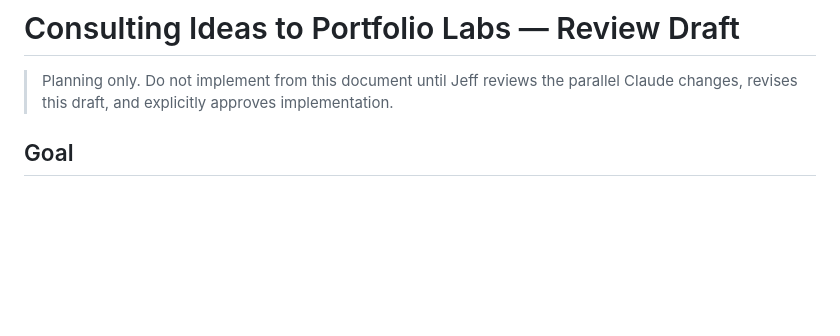
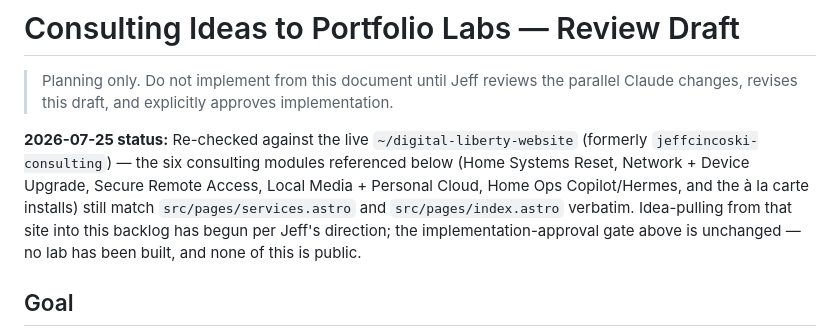
Before and after one commit to machinageist/mg-server, a Markdown page: docs/plans/2026-07-12-consulting-to-portfolio-labs.md, the part around the change. Drawn GitHub-style; blank space fills up the shorter version.

Commit message:
Confirm consulting-to-labs backlog still current
Re-verified the six consulting modules this backlog is derived from
against the live digital-liberty-website source, not just the doc's
memory of it. Still accurate as of today; no implementation gate
changed — labs stay unbuilt and unpublished until Jeff does the work.

Co-Authored-By: Claude Sonnet 5 <noreply@anthropic.com>

```diff
--- a/docs/plans/2026-07-12-consulting-to-portfolio-labs.md
+++ b/docs/plans/2026-07-12-consulting-to-portfolio-labs.md
@@ -1,6 +1,15 @@
 # Consulting Ideas to Portfolio Labs — Review Draft
 
 > Planning only. Do not implement from this document until Jeff reviews the parallel Claude changes, revises this draft, and explicitly approves implementation.
+
+**2026-07-25 status:** Re-checked against the live `~/digital-liberty-website`
+(formerly `jeffcincoski-consulting`) — the six consulting modules referenced
+below (Home Systems Reset, Network + Device Upgrade, Secure Remote Access,
+Local Media + Personal Cloud, Home Ops Copilot/Hermes, and the à la carte
+installs) still match `src/pages/services.astro` and `src/pages/index.astro`
+verbatim. Idea-pulling from that site into this backlog has begun per Jeff's
+direction; the implementation-approval gate above is unchanged — no lab has
+been built, and none of this is public.
 
 ## Goal
 
```
